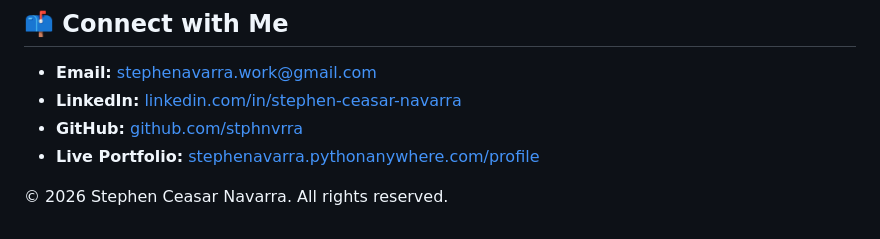
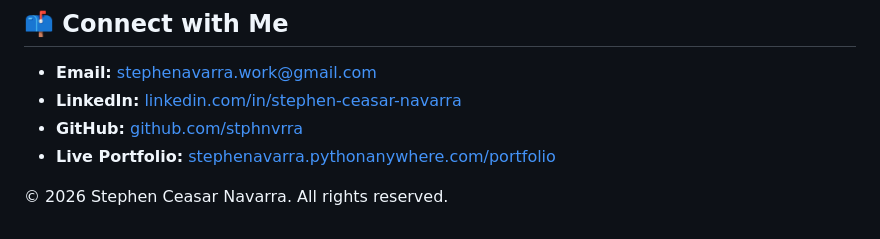
Before and after one commit to stphnvrra/stephen-navarra-web-portfolio, a Markdown page: README.md, the part around the change. GitHub-like rendering.

Commit message:
Update Live Portfolio link in README

```diff
--- a/README.md
+++ b/README.md
@@ -86,6 +86,6 @@ I am a Web Developer based in Butuan City, Philippines, dedicated to building im
 - **Email:** [stephenavarra.work@gmail.com](mailto:stephenavarra.work@gmail.com)
 - **LinkedIn:** [linkedin.com/in/stephen-ceasar-navarra](https://www.linkedin.com/in/stephen-ceasar-navarra)
 - **GitHub:** [github.com/stphnvrra](https://github.com/stphnvrra)
-- **Live Portfolio:** [stephenavarra.pythonanywhere.com/profile](https://stephenavarra.pythonanywhere.com/profile)
+- **Live Portfolio:** [stephenavarra.pythonanywhere.com/portfolio](https://stephenavarra.pythonanywhere.com/portfolio)
 
 &copy; 2026 Stephen Ceasar Navarra. All rights reserved.
```
